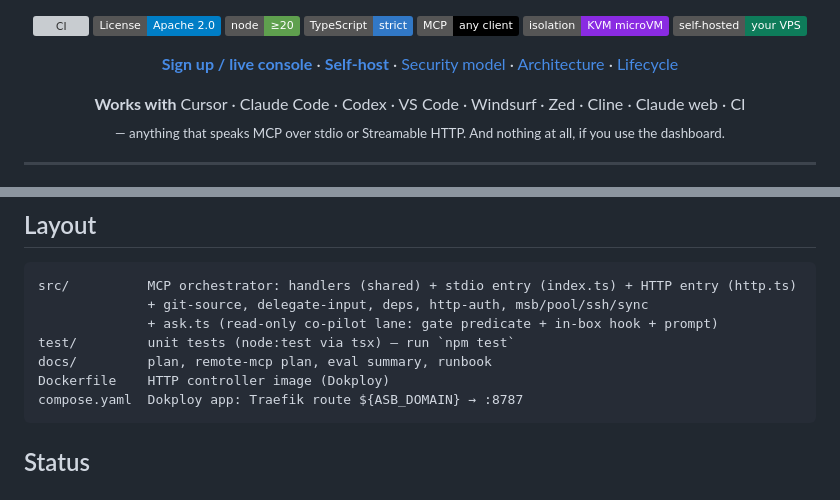
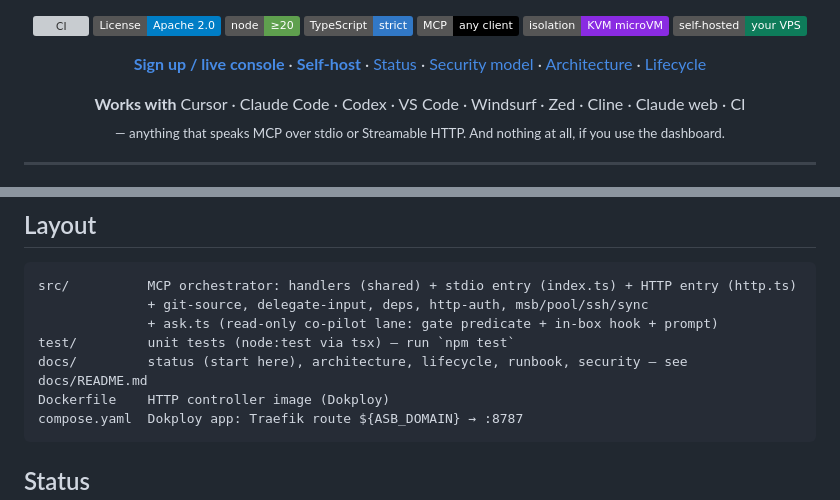
Before and after one commit to HatriGt/agent-sandbox, a Markdown page: README.md, 2 parts joined by grey strips. Rendered like a GitHub page; badges without logos; grey boxes are pictures that could not be loaded.

Commit message:
docs: status.md (shipped / in flight / known issues / next) and a docs index

````diff
--- a/README.md
+++ b/README.md
@@ -22,7 +22,7 @@ your machines, GitHub accounts and MCP servers are **yours alone**.
 [![Isolation](https://img.shields.io/badge/isolation-KVM%20microVM-8A2BE2)](docs/security.md)
 [![Self-hosted](https://img.shields.io/badge/self--hosted-your%20VPS-0E7C5A)](#deploy-the-remote-http-entry)
 
-[**Sign up / live console**](https://agent-sandbox.ajeethkumar.dev) · [**Self-host**](docs/self-hosting.md) · [Security model](docs/security.md) · [Architecture](docs/architecture.md) · [Lifecycle](docs/lifecycle.md)
+[**Sign up / live console**](https://agent-sandbox.ajeethkumar.dev) · [**Self-host**](docs/self-hosting.md) · [Status](docs/status.md) · [Security model](docs/security.md) · [Architecture](docs/architecture.md) · [Lifecycle](docs/lifecycle.md)
 
 **Works with** Cursor · Claude Code · Codex · VS Code · Windsurf · Zed · Cline · Claude web · CI
 <br><sub>— anything that speaks MCP over stdio or Streamable HTTP. And nothing at all, if you use the dashboard.</sub>
@@ -402,7 +402,7 @@ src/          MCP orchestrator: handlers (shared) + stdio entry (index.ts) + HTT
               + git-source, delegate-input, deps, http-auth, msb/pool/ssh/sync
               + ask.ts (read-only co-pilot lane: gate predicate + in-box hook + prompt)
 test/         unit tests (node:test via tsx) — run `npm test`
-docs/         plan, remote-mcp plan, eval summary, runbook
+docs/         status (start here), architecture, lifecycle, runbook, security — see docs/README.md
 Dockerfile    HTTP controller image (Dokploy)
 compose.yaml  Dokploy app: Traefik route ${ASB_DOMAIN} → :8787
 ```
````
Also changed, not shown: docs/README.md (added, +32 -0 lines), docs/status.md (added, +150 -0 lines).
